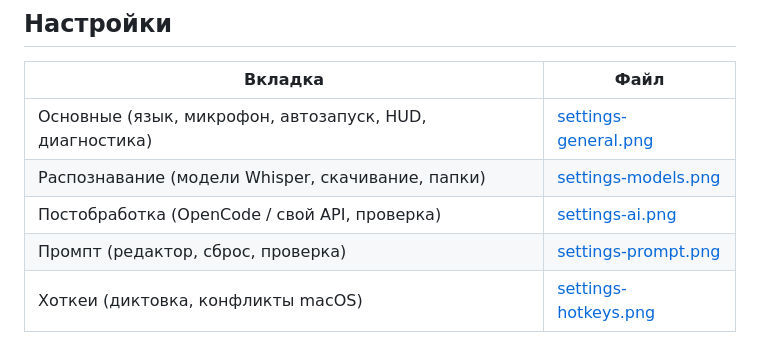
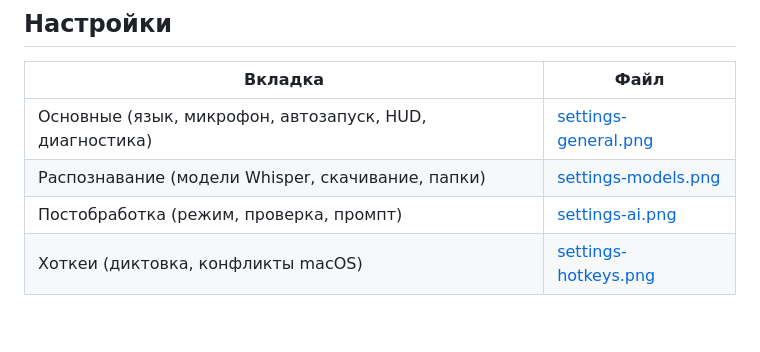
Before and after one commit to A11oW/runvoice, a Markdown page: docs/screenshots/README.md, the part around the change. Drawn GitHub-style; blank space fills up the shorter version.

```diff
--- a/docs/screenshots/README.md
+++ b/docs/screenshots/README.md
@@ -21,8 +21,7 @@
 |---|---|
 | Основные (язык, микрофон, автозапуск, HUD, диагностика) | [settings-general.png](settings-general.png) |
 | Распознавание (модели Whisper, скачивание, папки) | [settings-models.png](settings-models.png) |
-| Постобработка (OpenCode / свой API, проверка) | [settings-ai.png](settings-ai.png) |
-| Промпт (редактор, сброс, проверка) | [settings-prompt.png](settings-prompt.png) |
+| Постобработка (режим, проверка, промпт) | [settings-ai.png](settings-ai.png) |
 | Хоткеи (диктовка, конфликты macOS) | [settings-hotkeys.png](settings-hotkeys.png) |
 
 ## Как переснять
```
Also changed, not shown: README.md (+6 -8 lines), docs/screenshots/settings-ai.png, docs/screenshots/settings-general.png, docs/screenshots/settings-hotkeys.png, docs/screenshots/settings-models.png, docs/screenshots/settings-prompt.png (deleted), 2 other files.
